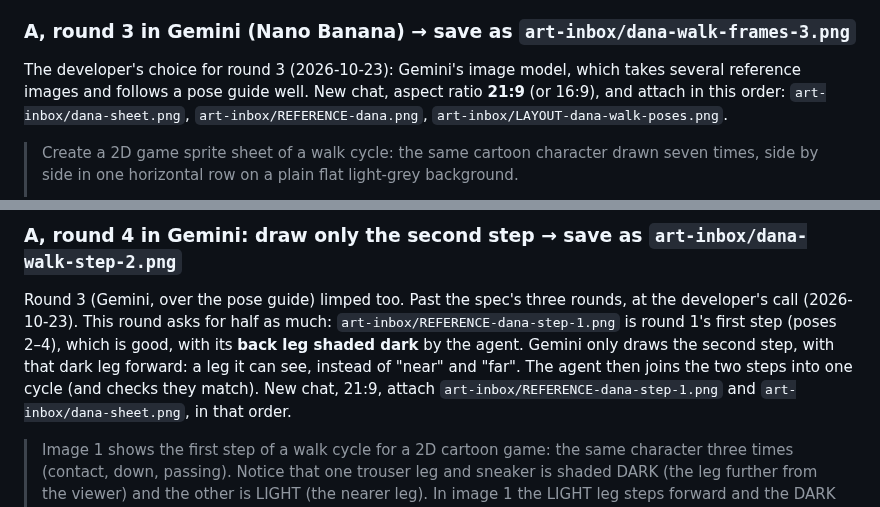
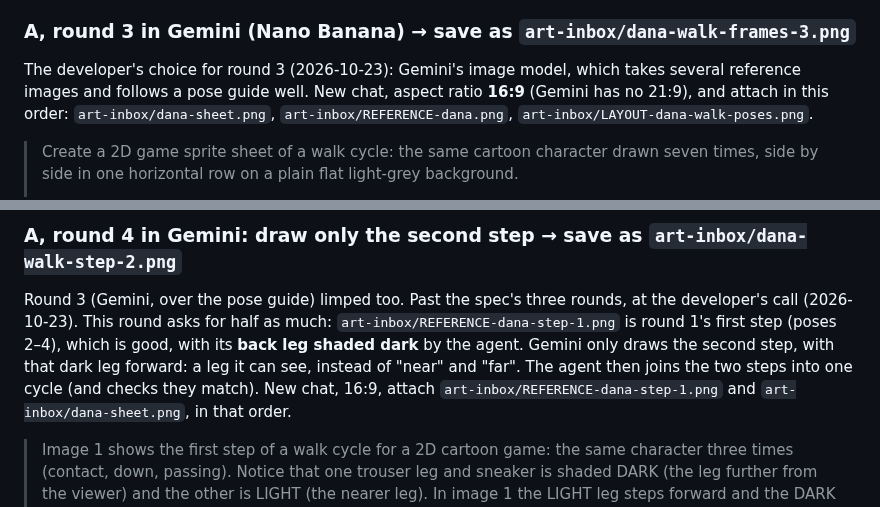
Before and after one commit to ratteler50/escape-from-the-escape-room, a Markdown page: docs/art/prompts-walk.md, 2 parts joined by grey strips. Rendered like a GitHub page.

Commit message:
Slice 27: Gemini prompts use 16:9 (no 21:9 offered)
Co-Authored-By: Claude Opus 5.5 <noreply@anthropic.com>

```diff
--- a/docs/art/prompts-walk.md
+++ b/docs/art/prompts-walk.md
@@ -81,7 +81,7 @@ and attach all three: `dana-sheet.png`, `REFERENCE-dana.png`, `LAYOUT-dana-walk-
 ### A, round 3 in Gemini (Nano Banana) → save as `art-inbox/dana-walk-frames-3.png`
 
 The developer's choice for round 3 (2026-10-23): Gemini's image model, which takes several
-reference images and follows a pose guide well. New chat, aspect ratio **21:9** (or 16:9), and
+reference images and follows a pose guide well. New chat, aspect ratio **16:9** (Gemini has no 21:9), and
 attach in this order: `art-inbox/dana-sheet.png`, `art-inbox/REFERENCE-dana.png`,
 `art-inbox/LAYOUT-dana-walk-poses.png`.
 
@@ -117,7 +117,7 @@ Round 3 (Gemini, over the pose guide) limped too. Past the spec's three rounds,
 call (2026-10-23). This round asks for half as much: `art-inbox/REFERENCE-dana-step-1.png` is round
 1's first step (poses 2–4), which is good, with its **back leg shaded dark** by the agent. Gemini
 only draws the second step, with that dark leg forward: a leg it can see, instead of "near" and
-"far". The agent then joins the two steps into one cycle (and checks they match). New chat, 21:9,
+"far". The agent then joins the two steps into one cycle (and checks they match). New chat, 16:9,
 attach `art-inbox/REFERENCE-dana-step-1.png` and `art-inbox/dana-sheet.png`, in that order.
 
 > Image 1 shows the first step of a walk cycle for a 2D cartoon game: the same character three
```
